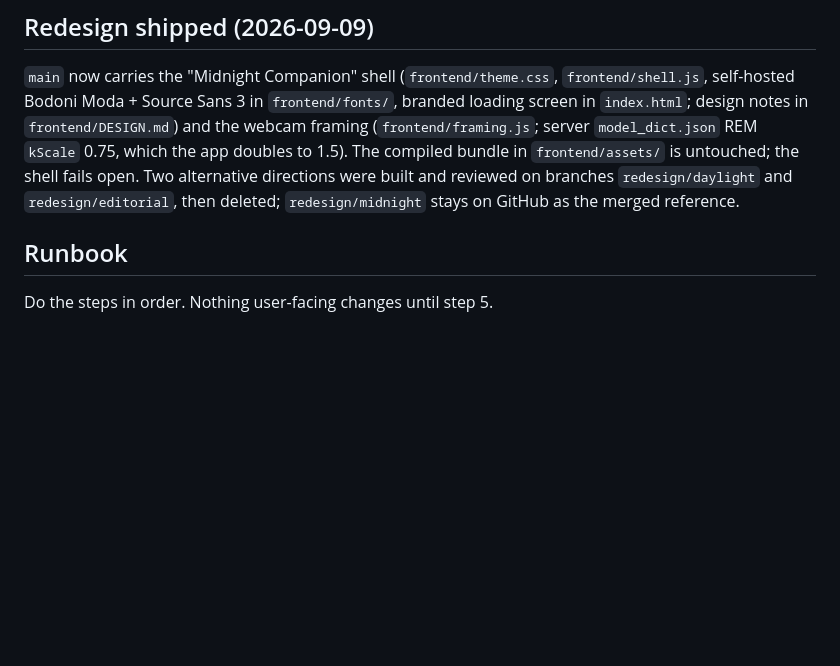
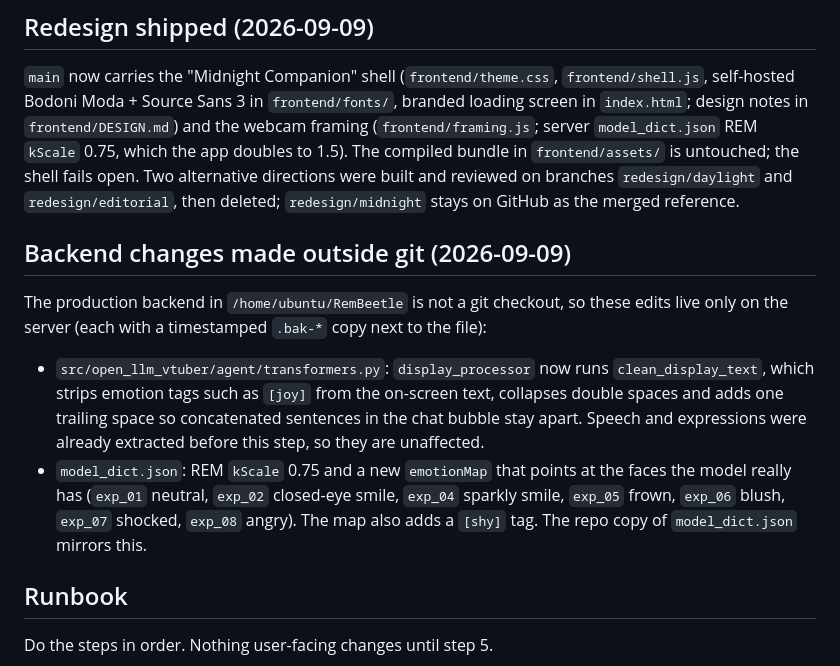
Before and after one commit to BaneBeetle/RemBeetle, a Markdown page: doc/vercel-deployment.md, the part around the change. Rendered like a GitHub page; blank space fills up the shorter version.

Commit message:
doc: record server-side display-text cleaning and emotion map changes
Co-Authored-By: Claude Fable 5.1 <noreply@anthropic.com>

```diff
--- a/doc/vercel-deployment.md
+++ b/doc/vercel-deployment.md
@@ -91,6 +91,20 @@ self-hosted Bodoni Moda + Source Sans 3 in `frontend/fonts/`, branded loading sc
 The compiled bundle in `frontend/assets/` is untouched; the shell fails open. Two alternative
 directions were built and reviewed on branches `redesign/daylight` and `redesign/editorial`, then
 deleted; `redesign/midnight` stays on GitHub as the merged reference.
+
+## Backend changes made outside git (2026-09-09)
+
+The production backend in `/home/ubuntu/RemBeetle` is not a git checkout, so these edits live only
+on the server (each with a timestamped `.bak-*` copy next to the file):
+
+- `src/open_llm_vtuber/agent/transformers.py`: `display_processor` now runs `clean_display_text`,
+  which strips emotion tags such as `[joy]` from the on-screen text, collapses double spaces and adds
+  one trailing space so concatenated sentences in the chat bubble stay apart. Speech and expressions
+  were already extracted before this step, so they are unaffected.
+- `model_dict.json`: REM `kScale` 0.75 and a new `emotionMap` that points at the faces the model
+  really has (`exp_01` neutral, `exp_02` closed-eye smile, `exp_04` sparkly smile, `exp_05` frown,
+  `exp_06` blush, `exp_07` shocked, `exp_08` angry). The map also adds a `[shy]` tag. The repo copy
+  of `model_dict.json` mirrors this.
 
 ## Runbook
 
```
